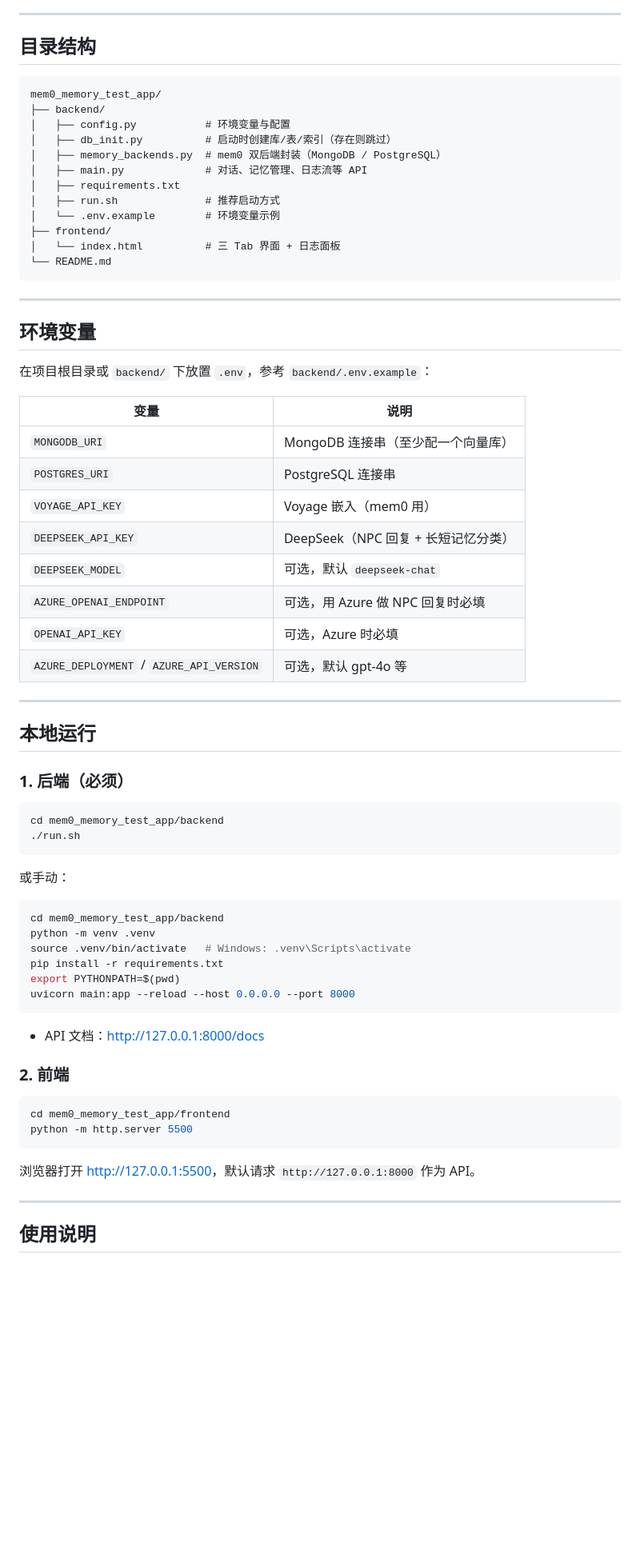
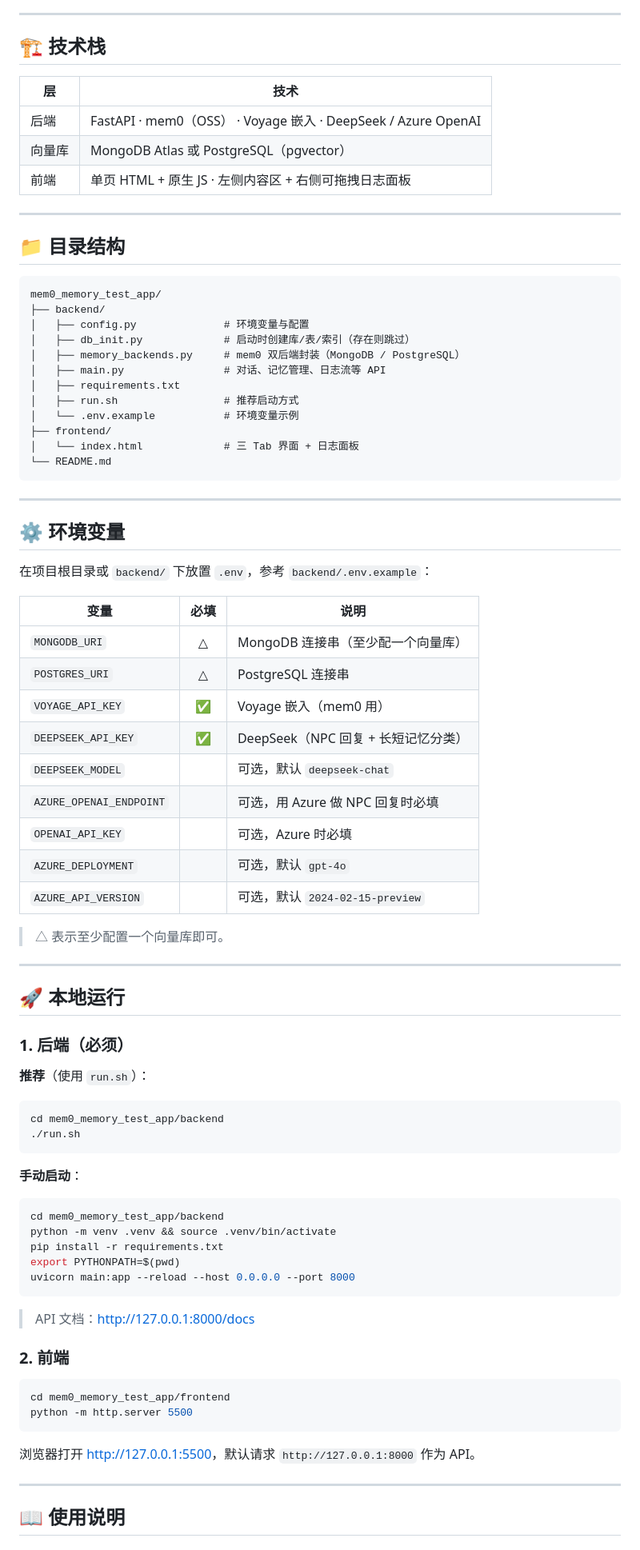
Before and after one commit to binchow-ai/agent_memory_demo, a Markdown page: mem0_memory_test_app/README.md, the part around one of its changes. Shown at 80% size. Drawn GitHub-style; blank space fills up the shorter version.

````diff
--- a/mem0_memory_test_app/README.md
+++ b/mem0_memory_test_app/README.md
@@ -39,63 +41,77 @@
 
 ---
 
-## 目录结构
+## 🏗️ 技术栈
+
+| 层 | 技术 |
+|----|------|
+| 后端 | FastAPI · mem0（OSS） · Voyage 嵌入 · DeepSeek / Azure OpenAI |
+| 向量库 | MongoDB Atlas 或 PostgreSQL（pgvector） |
+| 前端 | 单页 HTML + 原生 JS · 左侧内容区 + 右侧可拖拽日志面板 |
+
+---
+
+## 📁 目录结构
 
 ```
 mem0_memory_test_app/
 ├── backend/
-│   ├── config.py           # 环境变量与配置
-│   ├── db_init.py          # 启动时创建库/表/索引（存在则跳过）
-│   ├── memory_backends.py  # mem0 双后端封装（MongoDB / PostgreSQL）
-│   ├── main.py             # 对话、记忆管理、日志流等 API
+│   ├── config.py              # 环境变量与配置
+│   ├── db_init.py             # 启动时创建库/表/索引（存在则跳过）
+│   ├── memory_backends.py     # mem0 双后端封装（MongoDB / PostgreSQL）
+│   ├── main.py                # 对话、记忆管理、日志流等 API
 │   ├── requirements.txt
-│   ├── run.sh              # 推荐启动方式
-│   └── .env.example        # 环境变量示例
+│   ├── run.sh                 # 推荐启动方式
+│   └── .env.example           # 环境变量示例
 ├── frontend/
-│   └── index.html          # 三 Tab 界面 + 日志面板
+│   └── index.html             # 三 Tab 界面 + 日志面板
 └── README.md
 ```
 
 ---
 
-## 环境变量
+## ⚙️ 环境变量
 
 在项目根目录或 `backend/` 下放置 `.env`，参考 `backend/.env.example`：
 
-| 变量 | 说明 |
-|------|------|
-| `MONGODB_URI` | MongoDB 连接串（至少配一个向量库） |
-| `POSTGRES_URI` | PostgreSQL 连接串 |
-| `VOYAGE_API_KEY` | Voyage 嵌入（mem0 用） |
-| `DEEPSEEK_API_KEY` | DeepSeek（NPC 回复 + 长短记忆分类） |
-| `DEEPSEEK_MODEL` | 可选，默认 `deepseek-chat` |
-| `AZURE_OPENAI_ENDPOINT` | 可选，用 Azure 做 NPC 回复时必填 |
-| `OPENAI_API_KEY` | 可选，Azure 时必填 |
-| `AZURE_DEPLOYMENT` / `AZURE_API_VERSION` | 可选，默认 gpt-4o 等 |
+| 变量 | 必填 | 说明 |
+|------|:----:|------|
+| `MONGODB_URI` | △ | MongoDB 连接串（至少配一个向量库） |
+| `POSTGRES_URI` | △ | PostgreSQL 连接串 |
+| `VOYAGE_API_KEY` | ✅ | Voyage 嵌入（mem0 用） |
+| `DEEPSEEK_API_KEY` | ✅ | DeepSeek（NPC 回复 + 长短记忆分类） |
+| `DEEPSEEK_MODEL` | | 可选，默认 `deepseek-chat` |
+| `AZURE_OPENAI_ENDPOINT` | | 可选，用 Azure 做 NPC 回复时必填 |
+| `OPENAI_API_KEY` | | 可选，Azure 时必填 |
+| `AZURE_DEPLOYMENT` | | 可选，默认 `gpt-4o` |
+| `AZURE_API_VERSION` | | 可选，默认 `2024-02-15-preview` |
+
+> △ 表示至少配置一个向量库即可。
 
 ---
 
-## 本地运行
+## 🚀 本地运行
 
 ### 1. 后端（必须）
+
+**推荐**（使用 `run.sh`）：
 
 ```bash
 cd mem0_memory_test_app/backend
 ./run.sh
 ```
 
-或手动：
+**手动启动**：
 
 ```bash
 cd mem0_memory_test_app/backend
-python -m venv .venv
-source .venv/bin/activate   # Windows: .venv\Scripts\activate
+python -m venv .venv && source .venv/bin/activate
 pip install -r requirements.txt
 export PYTHONPATH=$(pwd)
 uvicorn main:app --reload --host 0.0.0.0 --port 8000
 ```
 
-- API 文档：<http://127.0.0.1:8000/docs>
+> API 文档：<http://127.0.0.1:8000/docs>
 
 ### 2. 前端
 
@@ -108,5 +124,5 @@ python -m http.server 5500
 
 ---
 
-## 使用说明
+## 📖 使用说明
 
````
Also changed, not shown: other parts of mem0_memory_test_app/README.md (+78 -65 lines).
